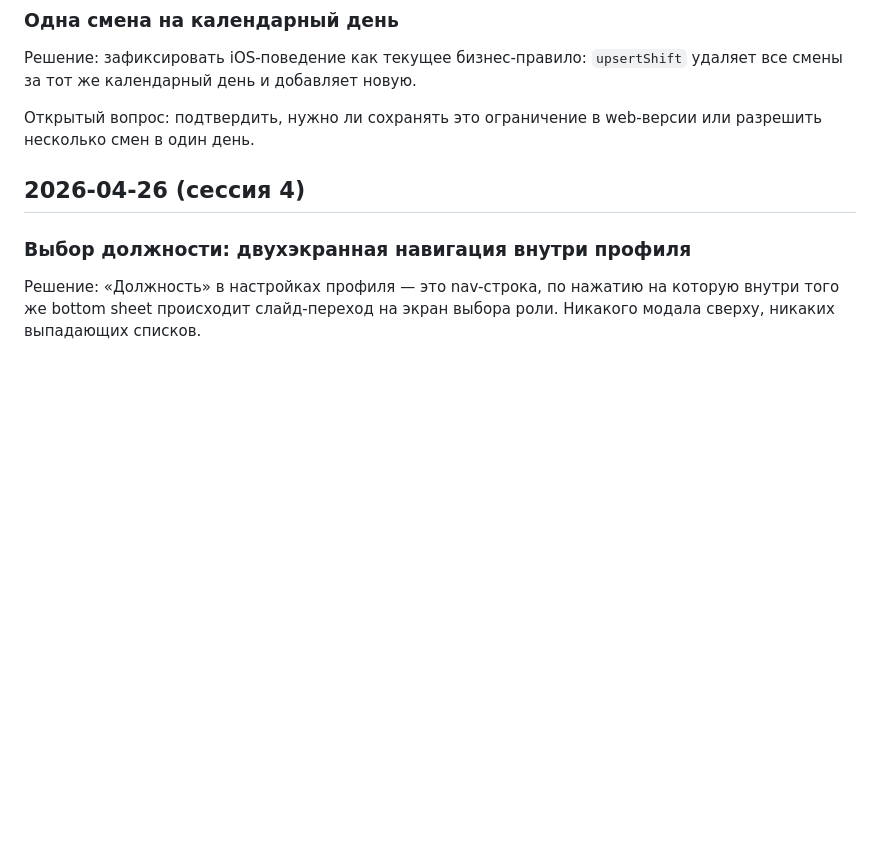
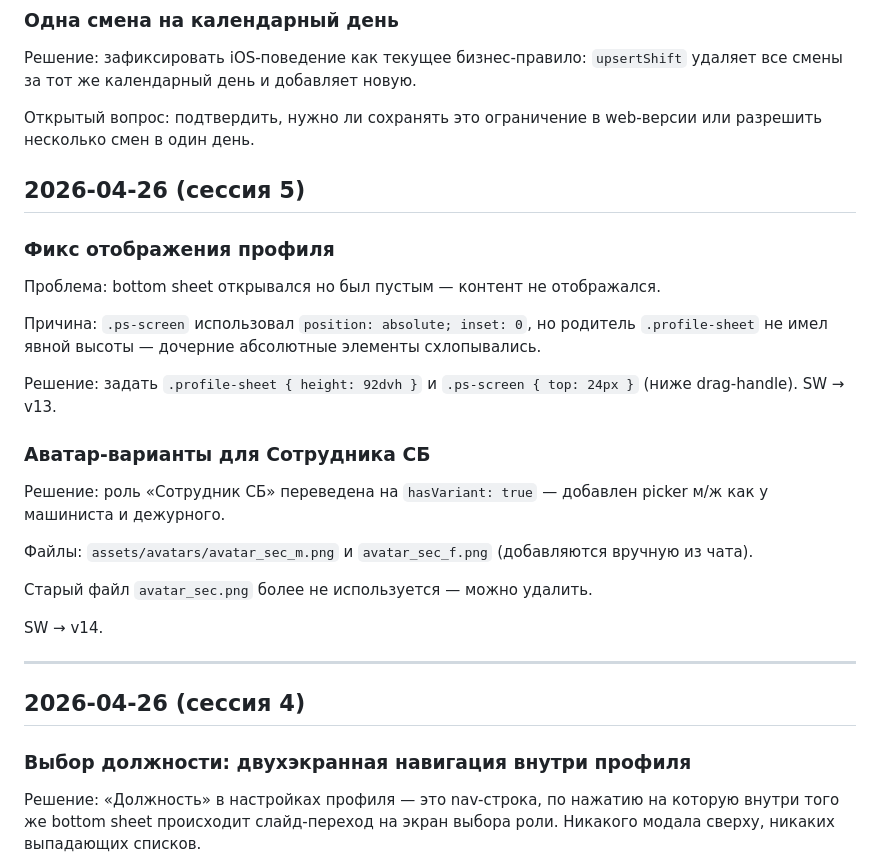
Before and after one commit to merzopakostniy/MetrotimeWeb, a Markdown page: 📋 Проект/Журнал решений.md, the part around the change. Rendered like a GitHub page; blank space fills up the shorter version.

Commit message:
Obsidian: document session 5 — sheet fix + sec variants
Co-Authored-By: Claude Sonnet 4.6 <noreply@anthropic.com>

```diff
--- a/📋 Проект/Журнал решений.md
+++ b/📋 Проект/Журнал решений.md
@@ -36,6 +36,28 @@
 Решение: зафиксировать iOS-поведение как текущее бизнес-правило: `upsertShift` удаляет все смены за тот же календарный день и добавляет новую.
 
 Открытый вопрос: подтвердить, нужно ли сохранять это ограничение в web-версии или разрешить несколько смен в один день.
+
+## 2026-04-26 (сессия 5)
+
+### Фикс отображения профиля
+
+Проблема: bottom sheet открывался но был пустым — контент не отображался.
+
+Причина: `.ps-screen` использовал `position: absolute; inset: 0`, но родитель `.profile-sheet` не имел явной высоты — дочерние абсолютные элементы схлопывались.
+
+Решение: задать `.profile-sheet { height: 92dvh }` и `.ps-screen { top: 24px }` (ниже drag-handle). SW → v13.
+
+### Аватар-варианты для Сотрудника СБ
+
+Решение: роль «Сотрудник СБ» переведена на `hasVariant: true` — добавлен picker м/ж как у машиниста и дежурного.
+
+Файлы: `assets/avatars/avatar_sec_m.png` и `avatar_sec_f.png` (добавляются вручную из чата).
+
+Старый файл `avatar_sec.png` более не используется — можно удалить.
+
+SW → v14.
+
+---
 
 ## 2026-04-26 (сессия 4)
 
```
